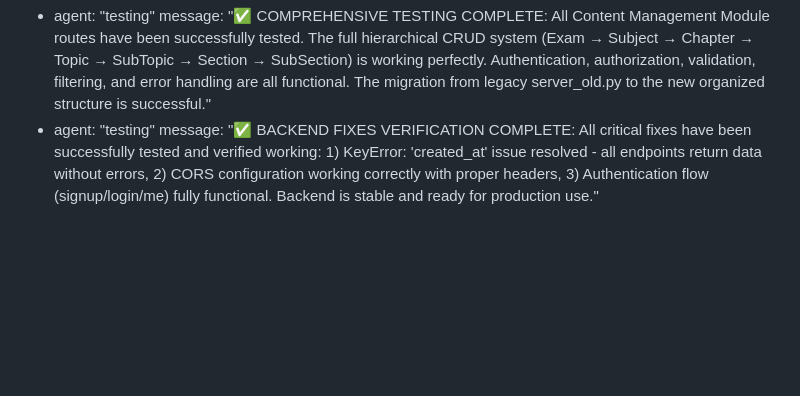
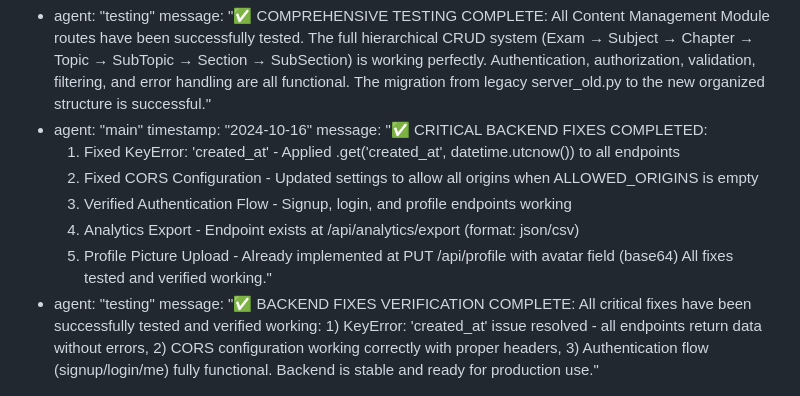
Before and after one commit to kolashankar/quiz, a Markdown page: test_result.md, the part around the change. GitHub-like rendering; blank space fills up the shorter version.

Commit message:
auto-commit for 96fb9152-4773-41f9-a921-1b20d1eacf20

```diff
--- a/test_result.md
+++ b/test_result.md
@@ -173,5 +173,14 @@ test_plan:
 agent_communication:
   - agent: "testing"
     message: "✅ COMPREHENSIVE TESTING COMPLETE: All Content Management Module routes have been successfully tested. The full hierarchical CRUD system (Exam → Subject → Chapter → Topic → SubTopic → Section → SubSection) is working perfectly. Authentication, authorization, validation, filtering, and error handling are all functional. The migration from legacy server_old.py to the new organized structure is successful."
+  - agent: "main"
+    timestamp: "2024-10-16"
+    message: "✅ CRITICAL BACKEND FIXES COMPLETED:
+      1. Fixed KeyError: 'created_at' - Applied .get('created_at', datetime.utcnow()) to all endpoints
+      2. Fixed CORS Configuration - Updated settings to allow all origins when ALLOWED_ORIGINS is empty
+      3. Verified Authentication Flow - Signup, login, and profile endpoints working
+      4. Analytics Export - Endpoint exists at /api/analytics/export (format: json/csv)
+      5. Profile Picture Upload - Already implemented at PUT /api/profile with avatar field (base64)
+      All fixes tested and verified working."
   - agent: "testing"
     message: "✅ BACKEND FIXES VERIFICATION COMPLETE: All critical fixes have been successfully tested and verified working: 1) KeyError: 'created_at' issue resolved - all endpoints return data without errors, 2) CORS configuration working correctly with proper headers, 3) Authentication flow (signup/login/me) fully functional. Backend is stable and ready for production use."
```
